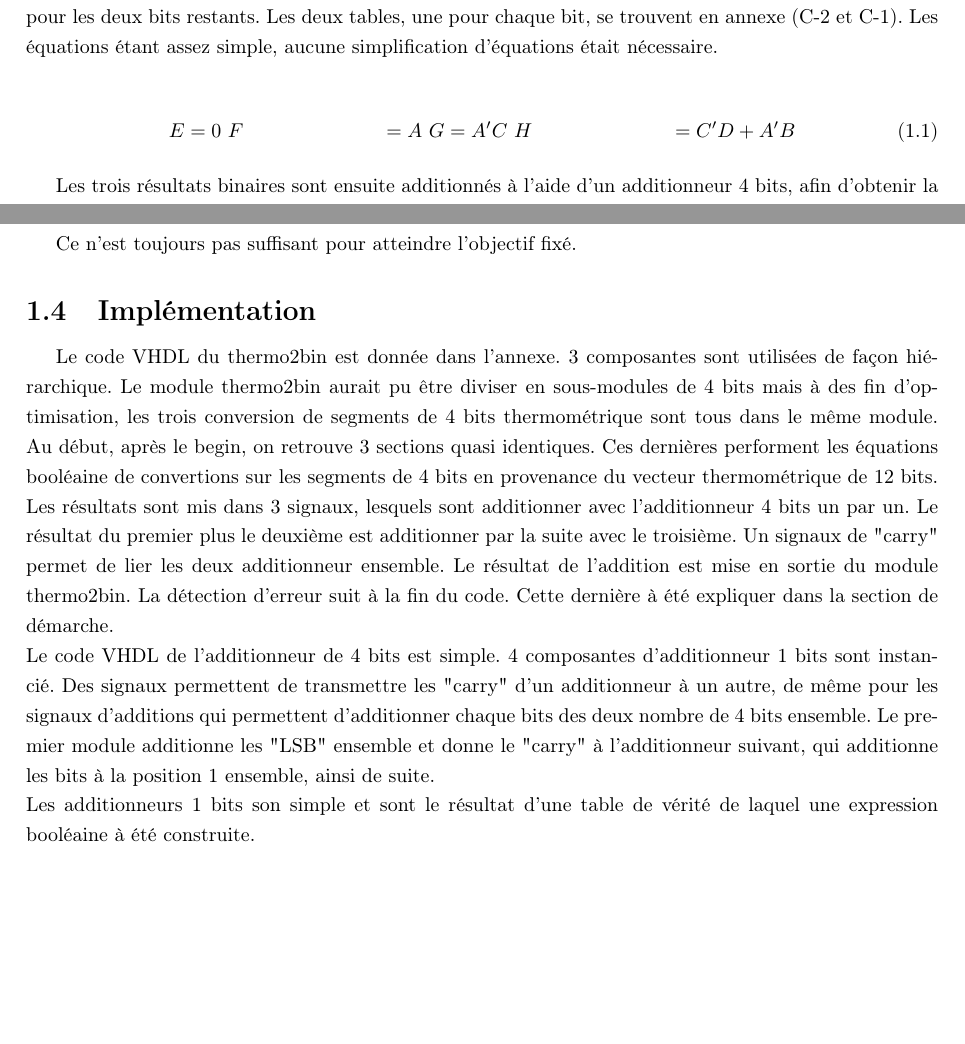
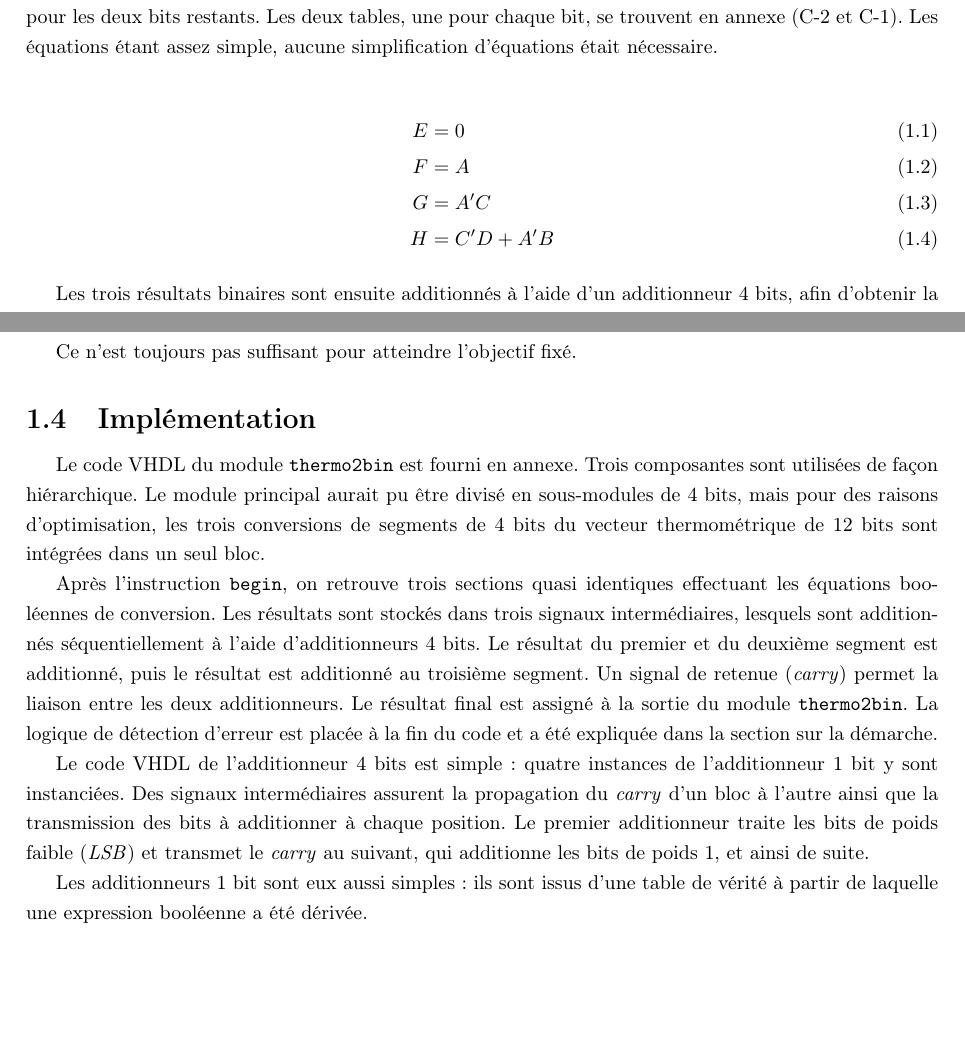
Before and after one commit to ChausseBenjamin/s4-app1, a LaTeX document (rapport/main.tex): two parts of pages 3 and 4 of 11, joined at a grey line, cut so that both start at the same text. Compiled offline with pdfLaTeX.

Commit message:
mooo shit

```diff
--- a/rapport/main.tex
+++ b/rapport/main.tex
@@ -10,6 +10,7 @@
 \usepackage{float}
 \usepackage{varwidth}
 \usepackage{graphicx}
+\usepackage{siunitx}
 % \usepackage[toc,page]{appendix}
 \usepackage[usenames,dvipsnames]{xcolor}
 
@@ -59,9 +60,9 @@ chaque bit, se trouvent en annexe (\ref{tab:karnaugh-bit-G} et
 \ref{tab:karnaugh-bit-H}). Les équations étant assez simple, aucune simplification d'équations était nécessaire.
 
 \begin{align}
-	E & = 0 \
-	F & = A \
-	G & = A'C \
+	E & = 0         \\
+	F & = A         \\
+	G & = A'C       \\
 	H & = C'D + A'B
 \end{align}
 
@@ -125,20 +133,33 @@ Ce résultat est loin des $20,\text{MHz}$ exigés. Cependant, Vivado optimise le
 Ce n’est toujours pas suffisant pour atteindre l’objectif fixé.
 
 \subsection{Implémentation}
-Le code VHDL du thermo2bin est donnée dans l'annexe. 3 composantes sont utilisées de façon hiérarchique. Le module thermo2bin aurait pu
-être diviser en sous-modules de 4 bits mais à des fin d'optimisation, les trois conversion de segments de 4 bits thermométrique sont tous
-dans le même module. Au début, après le begin, on retrouve 3 sections quasi identiques. Ces dernières performent les équations booléaine
-de convertions sur les segments de 4 bits en provenance du vecteur thermométrique de 12 bits. Les résultats sont mis dans 3 signaux,
-lesquels sont additionner avec l'additionneur 4 bits un par un. Le résultat du premier plus le deuxième est additionner par la suite avec
-le troisième. Un signaux de "carry" permet de lier les deux additionneur ensemble. Le résultat de l'addition est mise en sortie du module
-thermo2bin. La détection d'erreur suit à la fin du code. Cette dernière à été expliquer dans la section de démarche.
-\\
-Le code VHDL de l'additionneur de 4 bits est simple. 4 composantes d'additionneur 1 bits sont instancié. Des signaux permettent de
-transmettre les "carry" d'un additionneur à un autre, de même pour les signaux d'additions qui permettent d'additionner chaque bits des
-deux nombre de 4 bits ensemble. Le premier module additionne les "LSB" ensemble et donne le "carry" à l'additionneur suivant, qui additionne
-les bits à la position 1 ensemble, ainsi de suite.
-\\
-Les additionneurs 1 bits son simple et sont le résultat d'une table de vérité de laquel une expression booléaine à été construite.
+
+Le code VHDL du module \texttt{thermo2bin} est fourni en annexe. Trois
+composantes sont utilisées de façon hiérarchique. Le module principal aurait
+pu être divisé en sous-modules de 4 bits, mais pour des raisons
+d’optimisation, les trois conversions de segments de 4 bits du vecteur
+thermométrique de 12 bits sont intégrées dans un seul bloc.
+
+Après l’instruction \texttt{begin}, on retrouve trois sections quasi
+identiques effectuant les équations booléennes de conversion. Les résultats
+sont stockés dans trois signaux intermédiaires, lesquels sont additionnés
+séquentiellement à l’aide d’additionneurs 4 bits. Le résultat du premier et
+du deuxième segment est additionné, puis le résultat est additionné au
+troisième segment. Un signal de retenue (\textit{carry}) permet la liaison
+entre les deux additionneurs. Le résultat final est assigné à la sortie du
+module \texttt{thermo2bin}. La logique de détection d’erreur est placée à la
+fin du code et a été expliquée dans la section sur la démarche.
+
+Le code VHDL de l’additionneur 4 bits est simple : quatre instances de
+l’additionneur 1 bit y sont instanciées. Des signaux intermédiaires assurent
+la propagation du \textit{carry} d’un bloc à l’autre ainsi que la
+transmission des bits à additionner à chaque position. Le premier
+additionneur traite les bits de poids faible (\textit{LSB}) et transmet le
+\textit{carry} au suivant, qui additionne les bits de poids 1, et ainsi de
+suite.
+
+Les additionneurs 1 bit sont eux aussi simples : ils sont issus d’une table
+de vérité à partir de laquelle une expression booléenne a été dérivée.
 
 \section{Simulation Complète}
 Tout les modules du projet ont leurs propre test bench avec leurs tests unitaire. Par conséquent, le testbench de AppCombiTop n'a pas
```
Also changed, not shown: rapport/main.tex (15 more changed lines).
